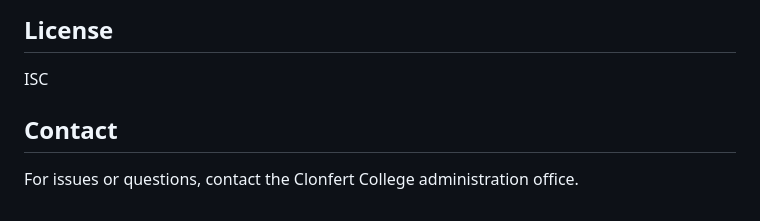
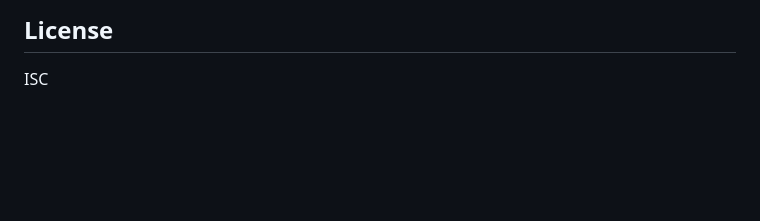
Before and after one commit to VladisXS/TheLostItems, a Markdown page: README.md, the part around the change. Drawn GitHub-style; blank space fills up the shorter version.

```diff
--- a/README.md
+++ b/README.md
@@ -190,7 +190,3 @@ A full-stack web application for managing lost and found items at Clonfert Colle
 ## License
 
 ISC
-
-## Contact
-
-For issues or questions, contact the Clonfert College administration office.
```
